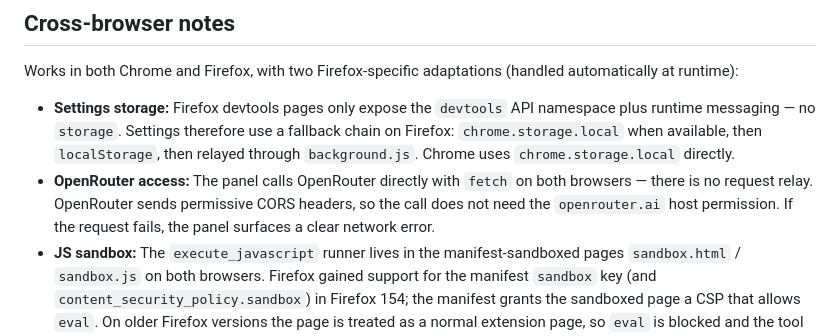
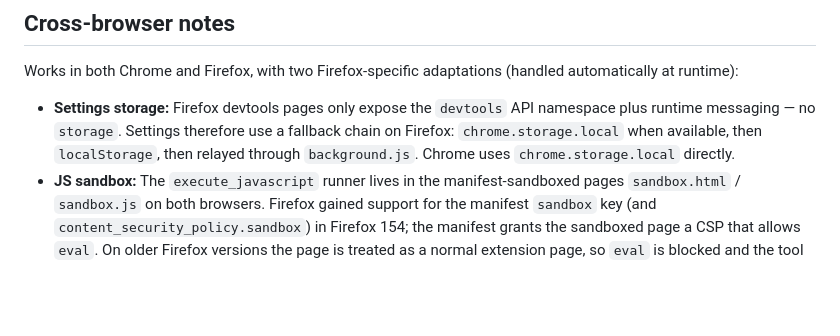
Before and after one commit to jrmuizel/diag-addon, a Markdown page: README.md, the part around the change. Rendered like a GitHub page; blank space fills up the shorter version.

Commit message:
Remove note about OpenRouter access from README

```diff
--- a/README.md
+++ b/README.md
@@ -55,10 +55,6 @@ Works in both Chrome and Firefox, with two Firefox-specific adaptations
   fallback chain on Firefox: `chrome.storage.local` when available, then
   `localStorage`, then relayed through `background.js`. Chrome uses
   `chrome.storage.local` directly.
-- **OpenRouter access:** The panel calls OpenRouter directly with `fetch` on
-  both browsers — there is no request relay. OpenRouter sends permissive CORS
-  headers, so the call does not need the `openrouter.ai` host permission. If
-  the request fails, the panel surfaces a clear network error.
 - **JS sandbox:** The `execute_javascript` runner lives in the
   manifest-sandboxed pages `sandbox.html` / `sandbox.js` on both browsers.
   Firefox gained support for the manifest `sandbox` key (and
```
